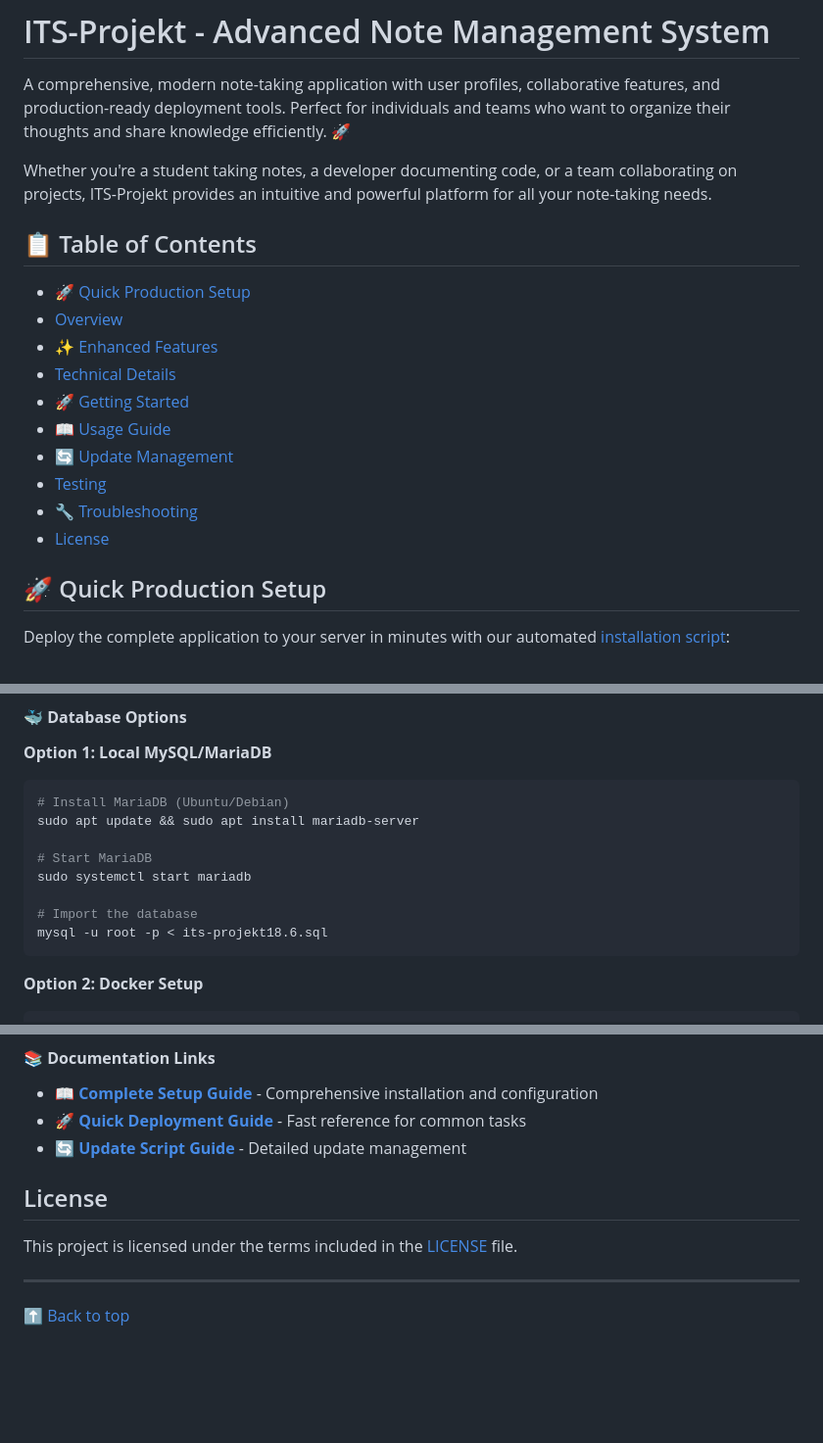
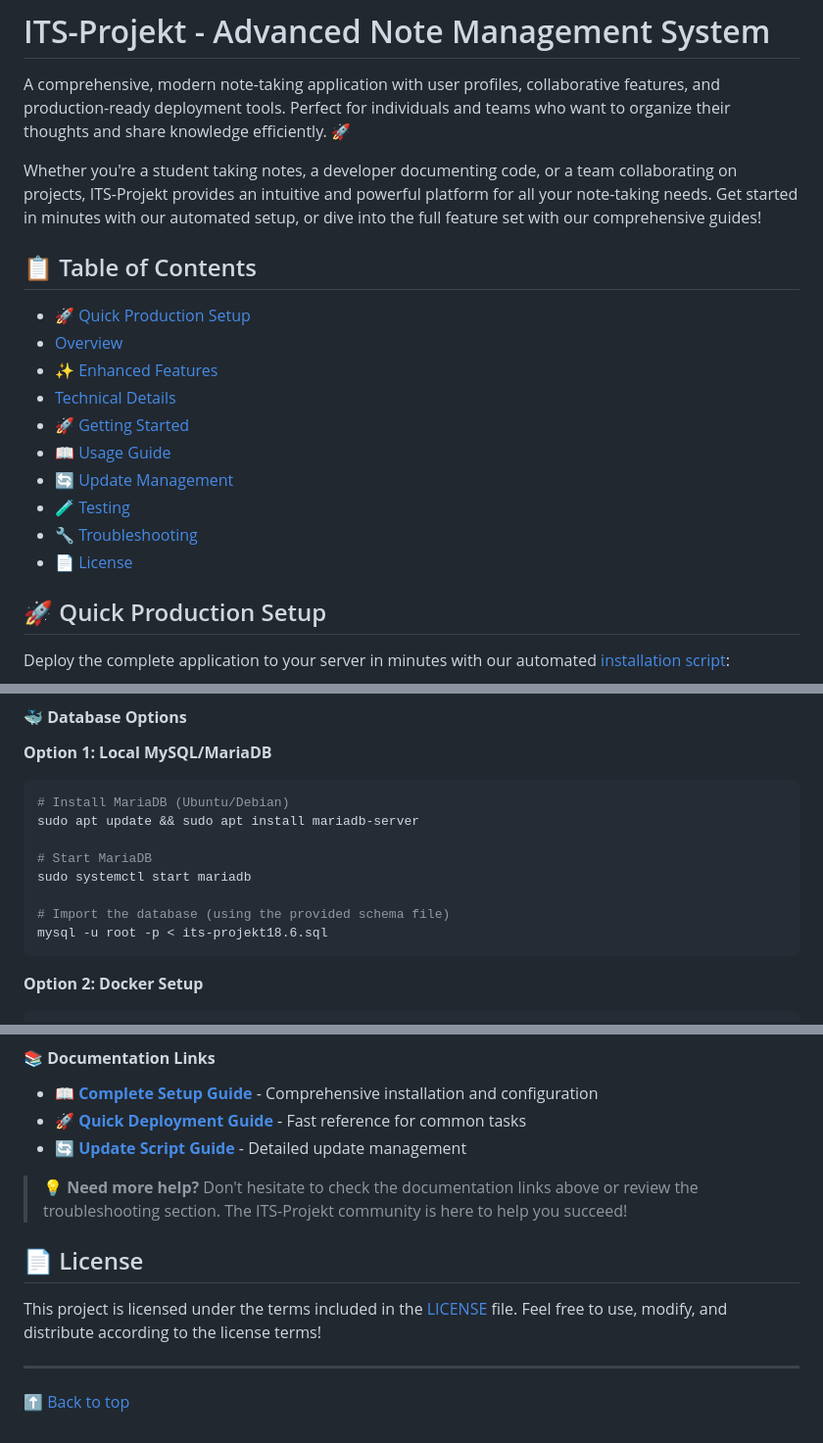
Before and after one commit to PythonTilk/ITS-Projekt, a Markdown page: README.md, 3 parts joined by grey strips. Shown at 98% size. GitHub-like rendering; blank space fills up the shorter version.

Commit message:
Enhance README with friendlier wording and improved structure
- Add more welcoming introduction with encouragement to get started
- Improve Getting Started section with friendly guidance
- Add helpful community support note in troubleshooting section
- Enhance license section with friendlier wording
- Add emoji to Testing section for consistency
- Update Table of Contents links to match section headings
- Add clarifying comment for database import command
- Overall improvements to make documentation more approachable and user-friendly

````diff
--- a/README.md
+++ b/README.md
@@ -2,7 +2,7 @@
 
 A comprehensive, modern note-taking application with user profiles, collaborative features, and production-ready deployment tools. Perfect for individuals and teams who want to organize their thoughts and share knowledge efficiently. 🚀
 
-Whether you're a student taking notes, a developer documenting code, or a team collaborating on projects, ITS-Projekt provides an intuitive and powerful platform for all your note-taking needs.
+Whether you're a student taking notes, a developer documenting code, or a team collaborating on projects, ITS-Projekt provides an intuitive and powerful platform for all your note-taking needs. Get started in minutes with our automated setup, or dive into the full feature set with our comprehensive guides!
 
 ## 📋 Table of Contents
 
@@ -13,9 +13,9 @@ Whether you're a student taking notes, a developer documenting code, or a team c
 - [🚀 Getting Started](#-getting-started)
 - [📖 Usage Guide](#-usage-guide)
 - [🔄 Update Management](#-update-management)
-- [Testing](#testing)
+- [🧪 Testing](#-testing)
 - [🔧 Troubleshooting](#-troubleshooting)
-- [License](#license)
+- [📄 License](#-license)
 
 ## 🚀 Quick Production Setup
 
@@ -120,7 +120,7 @@ sudo apt update && sudo apt install mariadb-server
 # Start MariaDB
 sudo systemctl start mariadb
 
-# Import the database
+# Import the database (using the provided schema file)
 mysql -u root -p < its-projekt18.6.sql
 ```
 
@@ -582,9 +584,11 @@ sudo -u notizprojekt /opt/notizprojekt/ITS-Projekt/update.sh --status
 - 🚀 **[Quick Deployment Guide](DEPLOYMENT_GUIDE.md)** - Fast reference for common tasks
 - 🔄 **[Update Script Guide](server-setup.md#update-script-usage-guide)** - Detailed update management
 
-## License
+> 💡 **Need more help?** Don't hesitate to check the documentation links above or review the troubleshooting section. The ITS-Projekt community is here to help you succeed!
 
-This project is licensed under the terms included in the [LICENSE](LICENSE) file.
+## 📄 License
+
+This project is licensed under the terms included in the [LICENSE](LICENSE) file. Feel free to use, modify, and distribute according to the license terms!
 
 ---
 
````
Also changed, not shown: other parts of README.md (+3 -1 lines).
